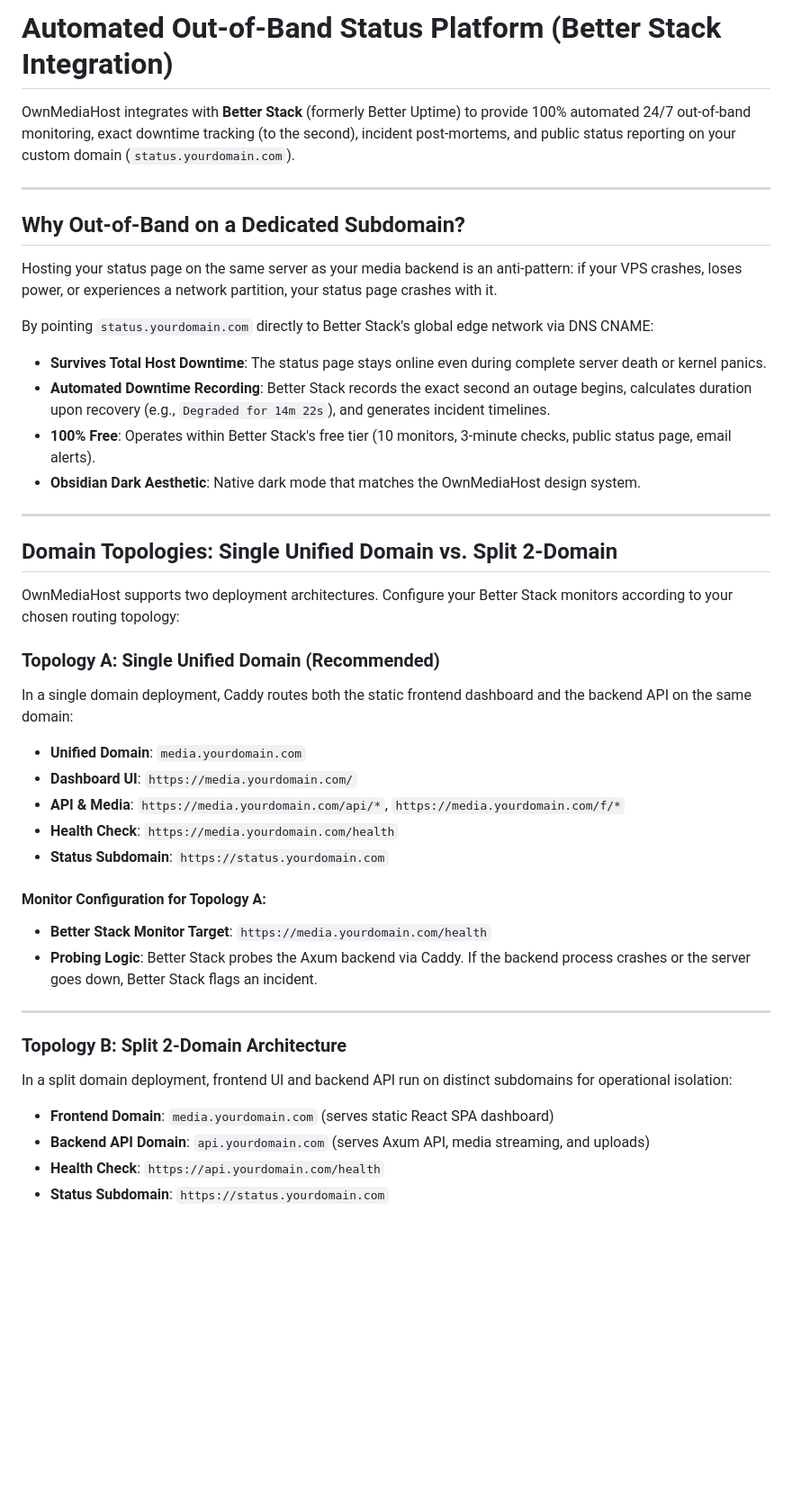
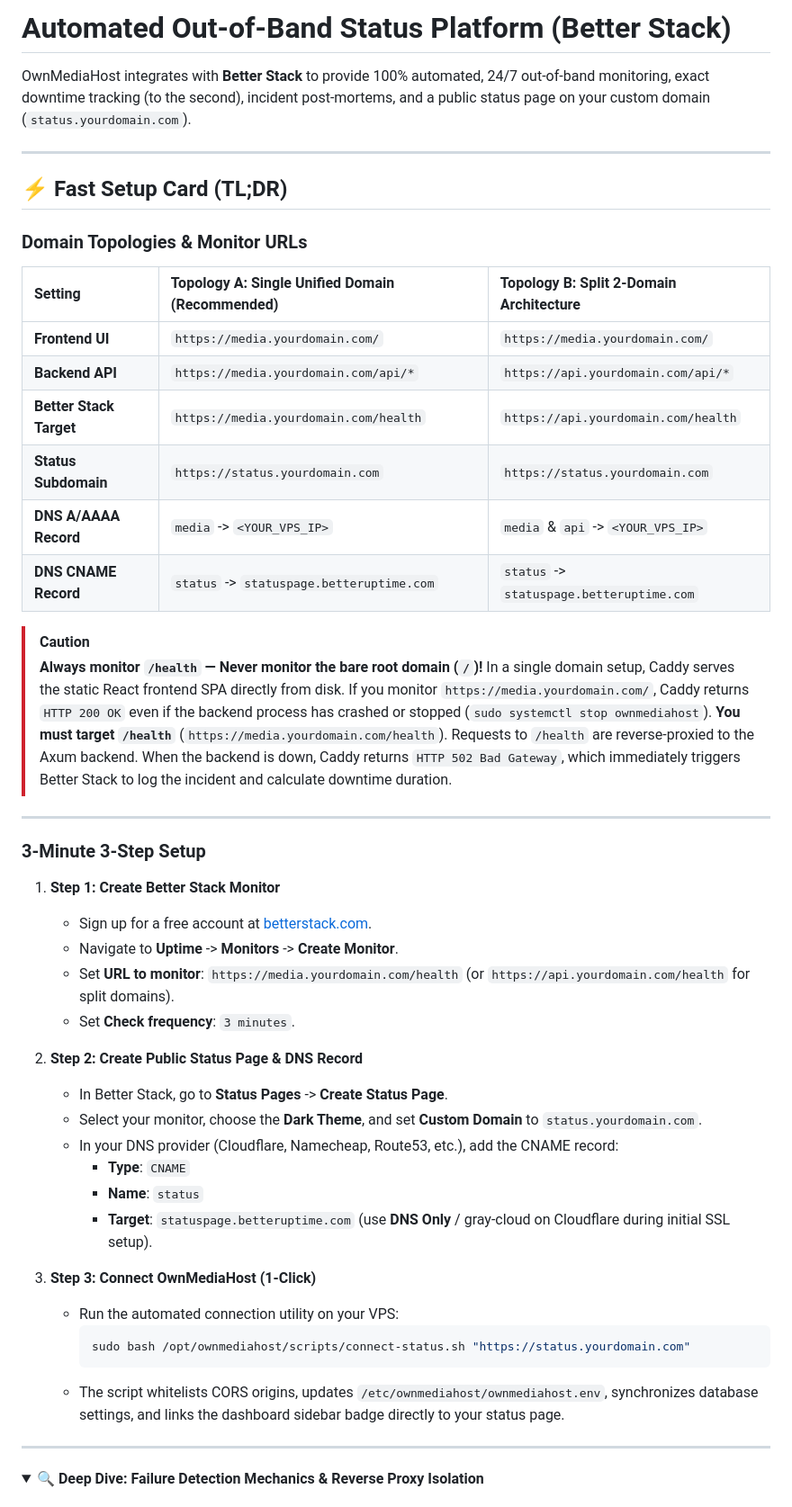
Before and after one commit to nourddinak/OwnMediaHost-status, a Markdown page: README.md, the part around one of its changes. Shown at 90% size. Rendered like a GitHub page; folded sections open; blank space fills up the shorter version.

Commit message:
docs: modernize status README with fast setup card, /health warning, and collapsible deep dives

````diff
--- a/README.md
+++ b/README.md
@@ -1,43 +1,54 @@
-# Automated Out-of-Band Status Platform (Better Stack Integration)
+# Automated Out-of-Band Status Platform (Better Stack)
 
-OwnMediaHost integrates with **Better Stack** (formerly Better Uptime) to provide 100% automated 24/7 out-of-band monitoring, exact downtime tracking (to the second), incident post-mortems, and public status reporting on your custom domain (`status.yourdomain.com`).
+OwnMediaHost integrates with **Better Stack** to provide 100% automated, 24/7 out-of-band monitoring, exact downtime tracking (to the second), incident post-mortems, and a public status page on your custom domain (`status.yourdomain.com`).
 
 ---
 
-## Why Out-of-Band on a Dedicated Subdomain?
+## ⚡ Fast Setup Card (TL;DR)
 
-Hosting your status page on the same server as your media backend is an anti-pattern: if your VPS crashes, loses power, or experiences a network partition, your status page crashes with it.
+### Domain Topologies & Monitor URLs
 
-By pointing `status.yourdomain.com` directly to Better Stack's global edge network via DNS CNAME:
-- **Survives Total Host Downtime**: The status page stays online even during complete server death or kernel panics.
-- **Automated Downtime Recording**: Better Stack records the exact second an outage begins, calculates duration upon recovery (e.g., `Degraded for 14m 22s`), and generates incident timelines.
-- **100% Free**: Operates within Better Stack's free tier (10 monitors, 3-minute checks, public status page, email alerts).
-- **Obsidian Dark Aesthetic**: Native dark mode that matches the OwnMediaHost design system.
+| Setting | Topology A: Single Unified Domain (Recommended) | Topology B: Split 2-Domain Architecture |
+| :--- | :--- | :--- |
+| **Frontend UI** | `https://media.yourdomain.com/` | `https://media.yourdomain.com/` |
+| **Backend API** | `https://media.yourdomain.com/api/*` | `https://api.yourdomain.com/api/*` |
+| **Better Stack Target** | `https://media.yourdomain.com/health` | `https://api.yourdomain.com/health` |
+| **Status Subdomain** | `https://status.yourdomain.com` | `https://status.yourdomain.com` |
+| **DNS A/AAAA Record** | `media` -> `<YOUR_VPS_IP>` | `media` & `api` -> `<YOUR_VPS_IP>` |
+| **DNS CNAME Record** | `status` -> `statuspage.betteruptime.com` | `status` -> `statuspage.betteruptime.com` |
+
+> [!CAUTION]
+> **Always monitor `/health` — Never monitor the bare root domain (`/`)!**
+> In a single domain setup, Caddy serves the static React frontend SPA directly from disk. If you monitor `https://media.yourdomain.com/`, Caddy returns `HTTP 200 OK` even if the backend process has crashed or stopped (`sudo systemctl stop ownmediahost`).
+> **You must target `/health`** (`https://media.yourdomain.com/health`). Requests to `/health` are reverse-proxied to the Axum backend. When the backend is down, Caddy returns `HTTP 502 Bad Gateway`, which immediately triggers Better Stack to log the incident and calculate downtime duration.
 
 ---
 
-## Domain Topologies: Single Unified Domain vs. Split 2-Domain
+### 3-Minute 3-Step Setup
 
-OwnMediaHost supports two deployment architectures. Configure your Better Stack monitors according to your chosen routing topology:
+1. **Step 1: Create Better Stack Monitor**
+   - Sign up for a free account at [betterstack.com](https://betterstack.com/).
+   - Navigate to **Uptime** -> **Monitors** -> **Create Monitor**.
+   - Set **URL to monitor**: `https://media.yourdomain.com/health` (or `https://api.yourdomain.com/health` for split domains).
+   - Set **Check frequency**: `3 minutes`.
 
-### Topology A: Single Unified Domain (Recommended)
-In a single domain deployment, Caddy routes both the static frontend dashboard and the backend API on the same domain:
-- **Unified Domain**: `media.yourdomain.com`
-- **Dashboard UI**: `https://media.yourdomain.com/`
-- **API & Media**: `https://media.yourdomain.com/api/*`, `https://media.yourdomain.com/f/*`
-- **Health Check**: `https://media.yourdomain.com/health`
-- **Status Subdomain**: `https://status.yourdomain.com`
+2. **Step 2: Create Public Status Page & DNS Record**
+   - In Better Stack, go to **Status Pages** -> **Create Status Page**.
+   - Select your monitor, choose the **Dark Theme**, and set **Custom Domain** to `status.yourdomain.com`.
+   - In your DNS provider (Cloudflare, Namecheap, Route53, etc.), add the CNAME record:
+     - **Type**: `CNAME`
+     - **Name**: `status`
+     - **Target**: `statuspage.betteruptime.com` (use **DNS Only** / gray-cloud on Cloudflare during initial SSL setup).
 
-#### Monitor Configuration for Topology A:
-- **Better Stack Monitor Target**: `https://media.yourdomain.com/health`
-- **Probing Logic**: Better Stack probes the Axum backend via Caddy. If the backend process crashes or the server goes down, Better Stack flags an incident.
+3. **Step 3: Connect OwnMediaHost (1-Click)**
+   - Run the automated connection utility on your VPS:
+     ```bash
+     sudo bash /opt/ownmediahost/scripts/connect-status.sh "https://status.yourdomain.com"
+     ```
+   - The script whitelists CORS origins, updates `/etc/ownmediahost/ownmediahost.env`, synchronizes database settings, and links the dashboard sidebar badge directly to your status page.
 
 ---
 
-### Topology B: Split 2-Domain Architecture
-In a split domain deployment, frontend UI and backend API run on distinct subdomains for operational isolation:
-- **Frontend Domain**: `media.yourdomain.com` (serves static React SPA dashboard)
-- **Backend API Domain**: `api.yourdomain.com` (serves Axum API, media streaming, and uploads)
-- **Health Check**: `https://api.yourdomain.com/health`
-- **Status Subdomain**: `https://status.yourdomain.com`
+<details>
+<summary><b>🔍 Deep Dive: Failure Detection Mechanics & Reverse Proxy Isolation</b></summary>
 
````
Also changed, not shown: other parts of README.md (+72 -106 lines).
